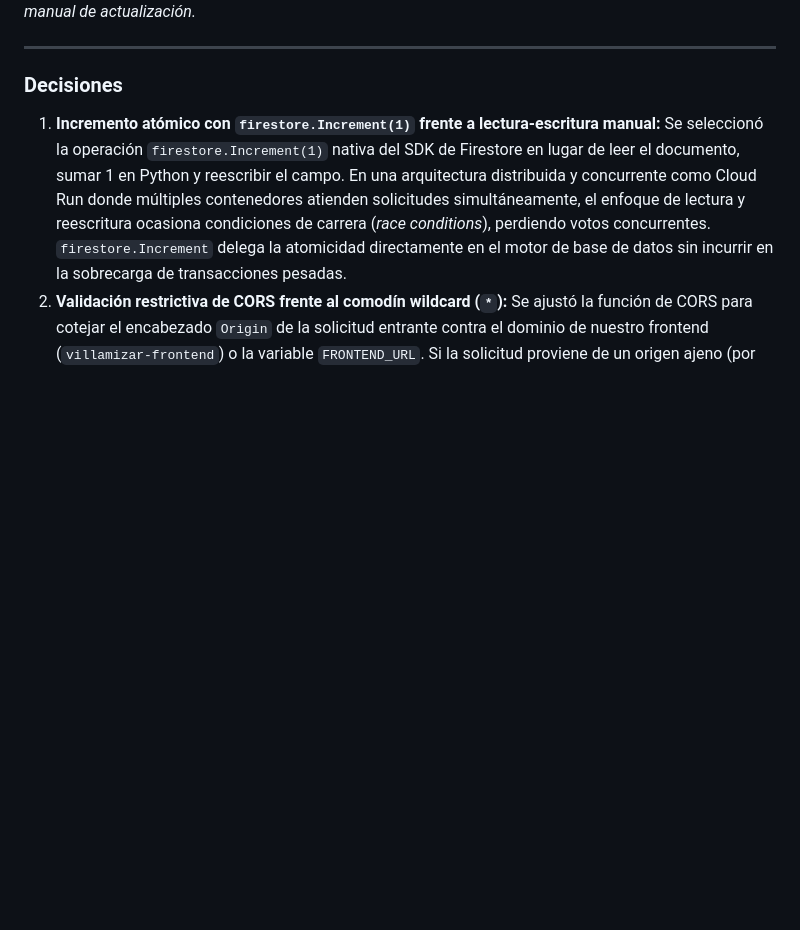
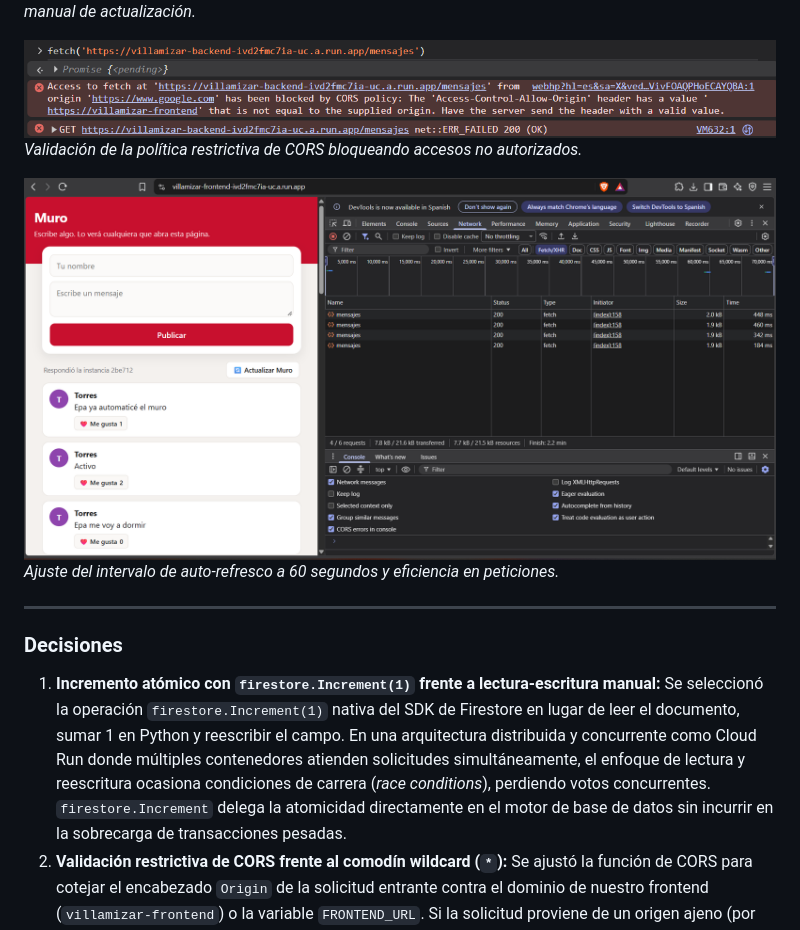
Before and after one commit to Beymarjefreyve/practica-4-muro, a Markdown page: README.md, the part around the change. GitHub-like rendering; pictures changed too: evidencias/FASE6-CORS.png (added), evidencias/FASE6-OPTIMIZACION.png (added); blank space fills up the shorter version.

```diff
--- a/README.md
+++ b/README.md
@@ -352,6 +352,12 @@ terraform apply -auto-approve
 ![Fase 6 - Funcionalidad de Me Gusta y Actualización](evidencias/FASE6-MEGUSTA.jpeg)
 *Muro con botones de Me Gusta funcionales, contador reactivo y botón manual de actualización.*
 
+![Fase 6 - Política de CORS](evidencias/FASE6-CORS.png)
+*Validación de la política restrictiva de CORS bloqueando accesos no autorizados.*
+
+![Fase 6 - Optimización y Rendimiento](evidencias/FASE6-OPTIMIZACION.png)
+*Ajuste del intervalo de auto-refresco a 60 segundos y eficiencia en peticiones.*
+
 ---
 
 ### Decisiones
```
